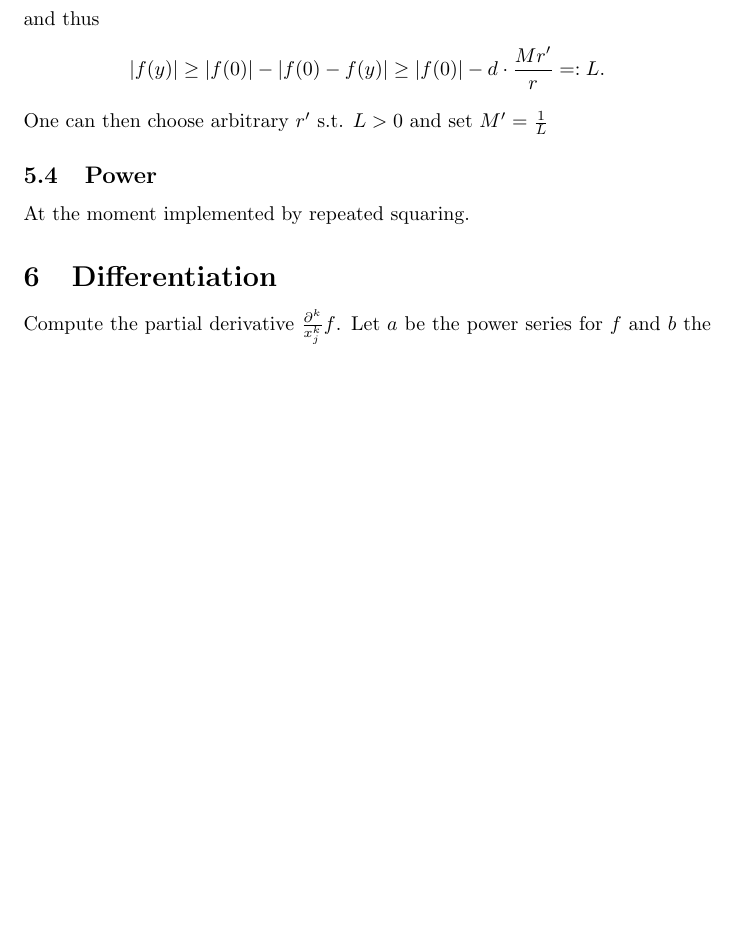
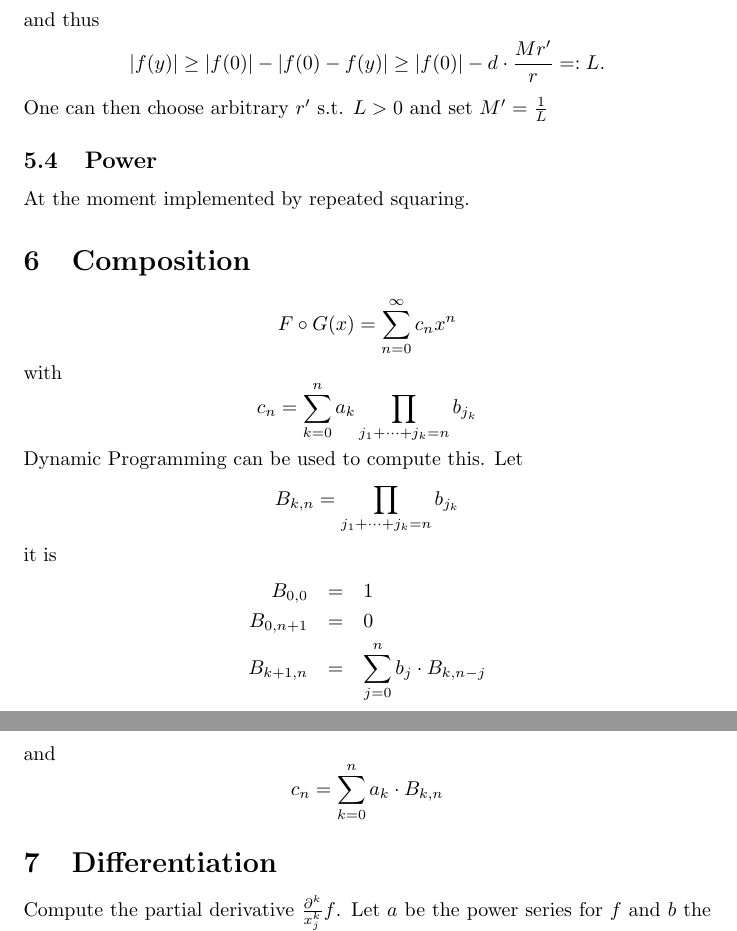
Before and after one commit to holgerthies/iRRAM-analytic, a LaTeX document (docs/analytic.tex): part of page 3 of 4 before the commit and two parts of pages 3 and 4 of 5 after it, the two joined at a grey line, cut so that both start at the same text, the shorter picture padded with empty space. Compiled offline with pdfLaTeX.

Commit message:
wrote about how to do composition in polynomial time

```diff
--- a/docs/analytic.tex
+++ b/docs/analytic.tex
@@ -129,6 +129,21 @@ and thus
 One can then choose arbitrary $r'$ s.t. $L > 0$ and set $M' = \frac{1}{L}$
 \subsection{Power}
 At the moment implemented by repeated squaring.
+\section{Composition}
+$$ F \circ G (x) = \sum_{n=0}^\infty c_n x^n $$
+with
+$$ c_n = \sum_{k=0}^n a_k \prod_{j_1+ \dots + j_k = n} b_{j_k}$$
+Dynamic Programming can be used to compute this.
+Let
+$$ B_{k, n} = \prod_{j_1 + \dots + j_k = n} b_{j_k}$$
+it is
+\begin{eqnarray*}
+  B_{0,0} & = & 1 \\
+  B_{0, n+1} &=& 0 \\
+  B_{k+1, n} &=& \sum_{j=0}^n b_j \cdot B_{k, n-j}
+\end{eqnarray*}
+and
+$$c_n = \sum_{k=0}^n a_k \cdot B_{k,n}$$
 \section{Differentiation}
 Compute the partial derivative $\frac{\partial^k}{x_j^k}f$.
 Let $a$ be the power series for $f$ and $b$ the powerseries for the derivative.
```
